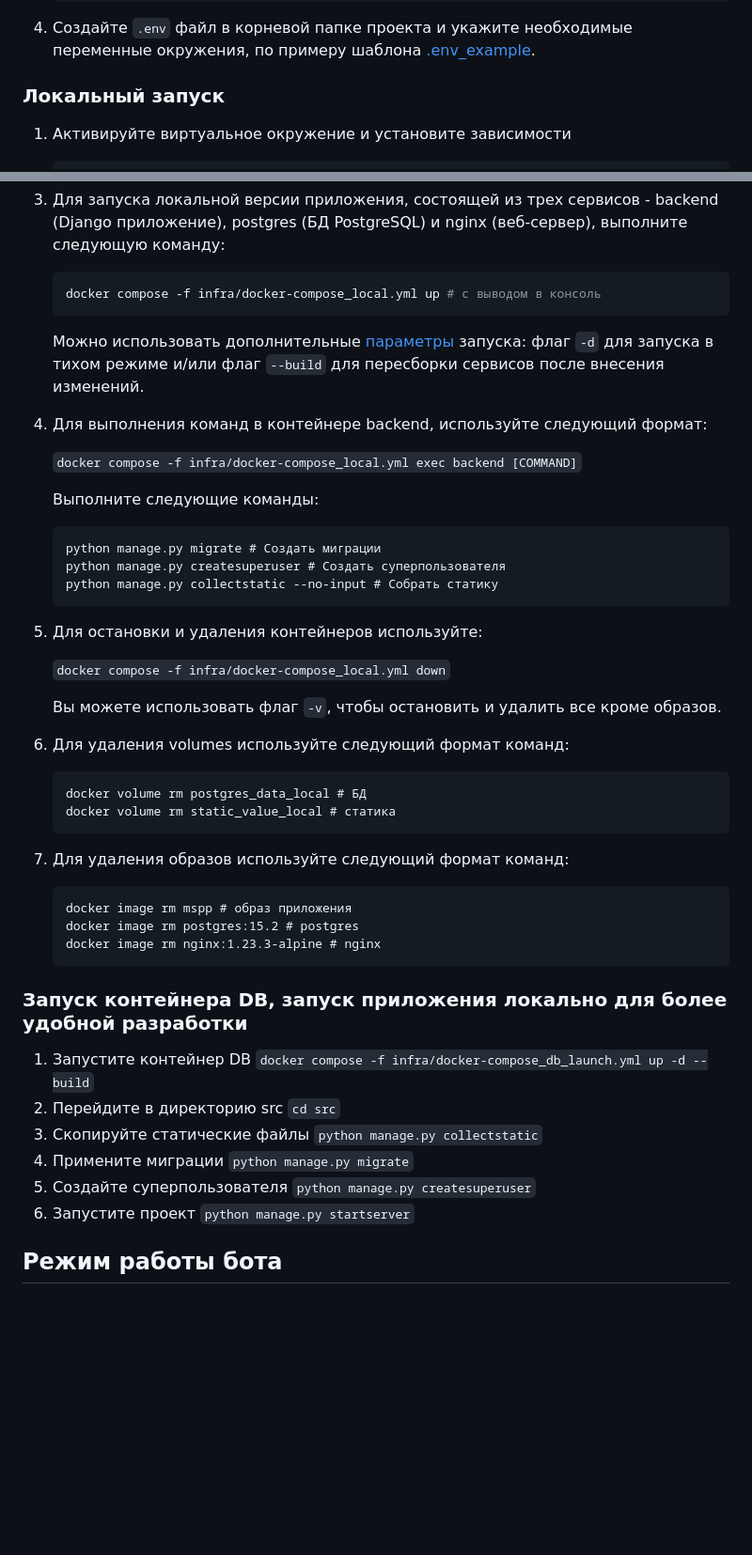
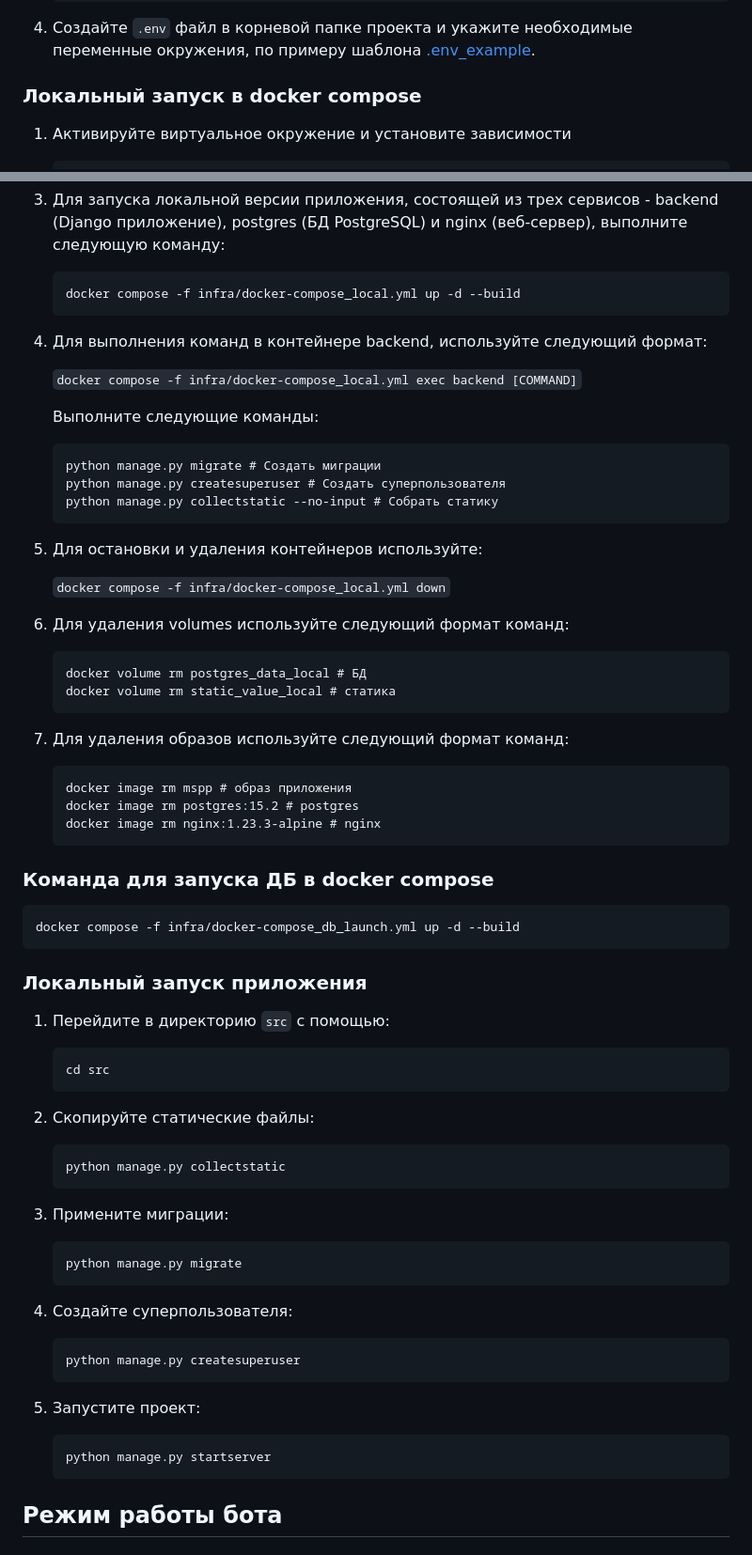
Before and after one commit to Studio-Yandex-Practicum/mspp, a Markdown page: README.md, 2 parts joined by grey strips. Shown: that part at 94% size. Drawn GitHub-style; blank space fills up the shorter version.

Commit message:
Правки по ревью

````diff
--- a/README.md
+++ b/README.md
@@ -17,7 +17,7 @@
    ```
 4. Создайте `.env` файл в корневой папке проекта и укажите необходимые переменные окружения, по примеру шаблона [.env_example](https://github.com/Studio-Yandex-Practicum/mspp/blob/develop/.env_example).
 
-### Локальный запуск
+### Локальный запуск в docker compose
 1. Активируйте виртуальное окружение и установите зависимости
     ```bash
     poetry shell
@@ -31,9 +31,8 @@
 
 3. Для запуска локальной версии приложения, состоящей из трех сервисов - backend (Django приложение), postgres (БД PostgreSQL) и nginx (веб-сервер), выполните следующую команду:
     ```bash
-    docker compose -f infra/docker-compose_local.yml up # с выводом в консоль
+    docker compose -f infra/docker-compose_local.yml up -d --build
     ```
-    Можно использовать дополнительные [параметры](https://docs.docker.com/engine/reference/commandline/compose_up/#options) запуска: флаг `-d` для запуска в тихом режиме и/или флаг `--build` для пересборки сервисов после внесения изменений.
 
 4. Для выполнения команд в контейнере backend, используйте следующий формат:
 
@@ -49,7 +48,6 @@
 
     `docker compose -f infra/docker-compose_local.yml down`
 
-    Вы можете использовать флаг `-v`, чтобы остановить и удалить все кроме образов.
 
 6. Для удаления volumes используйте следующий формат команд:
     ```
@@ -57,20 +55,44 @@
     docker volume rm static_value_local # статика
     ```
 
-7.  Для удаления образов используйте следующий формат команд:
+7. Для удаления образов используйте следующий формат команд:
     ```
     docker image rm mspp # образ приложения
     docker image rm postgres:15.2 # postgres
     docker image rm nginx:1.23.3-alpine # nginx
     ```
 
-### Запуск контейнера DB, запуск приложения локально для более удобной разработки
-1. Запустите контейнер DB `docker compose -f infra/docker-compose_db_launch.yml up -d --build`
-2. Перейдите в директорию src `cd src`
-3. Скопируйте статические файлы `python manage.py collectstatic`
-4. Примените миграции `python manage.py migrate`
-5. Создайте суперпользователя `python manage.py createsuperuser`
-6. Запустите проект `python manage.py startserver`
+### Команда для запуска ДБ в docker compose
+   ```bash
+   docker compose -f infra/docker-compose_db_launch.yml up -d --build
+   ```
+
+### Локальный запуск приложения
+1. Перейдите в директорию `src` с помощью:
+   ```bash
+   cd src
+   ```
+
+2. Скопируйте статические файлы:
+   ```bash
+   python manage.py collectstatic
+   ```
+
+3. Примените миграции:
+   ```bash
+   python manage.py migrate
+   ```
+
+4. Создайте суперпользователя:
+   ```bash
+   python manage.py createsuperuser
+   ```
+
+5. Запустите проект:
+   ```bash
+   python manage.py startserver
+   ```
+
 
 ## Режим работы бота
 ### Polling
````
